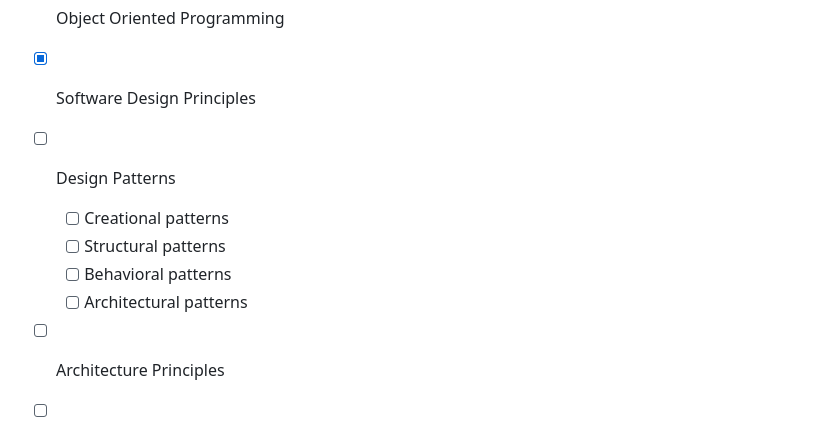
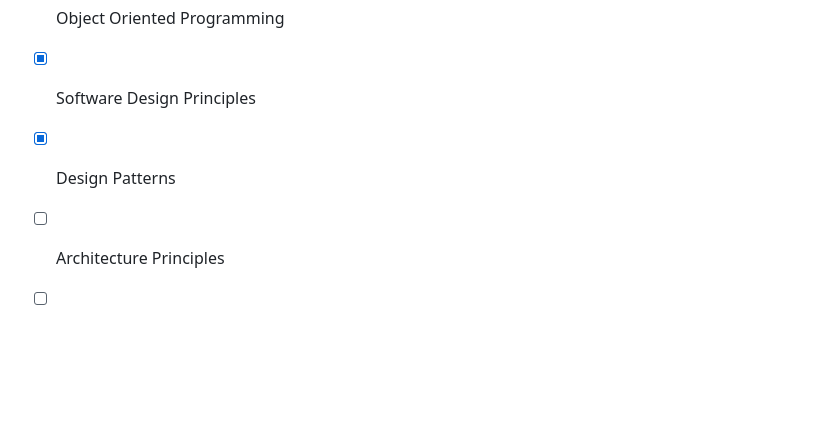
Before and after one commit to sabitaneupane/devbucket, a Markdown page: DUMP.md, the part around the change. Drawn GitHub-style; blank space fills up the shorter version.

```diff
--- a/DUMP.md
+++ b/DUMP.md
@@ -34,12 +34,7 @@
 - [x] Programming Paradigms
 - [x] Object Oriented Programming
 - [x] Software Design Principles
-- [ ] Design Patterns
-  - [ ] Creational patterns
-  - [ ] Structural patterns
-  - [ ] Behavioral patterns
-  - [ ] Architectural patterns
-
+- [x] Design Patterns
 - [ ] Architecture Principles
 
 - [ ] Architecture Styles
```
Also changed, not shown: README.md (+16 -10 lines), content/software-design-and-architecture/5.software-design-patterns.md (added, +96 -0 lines).
